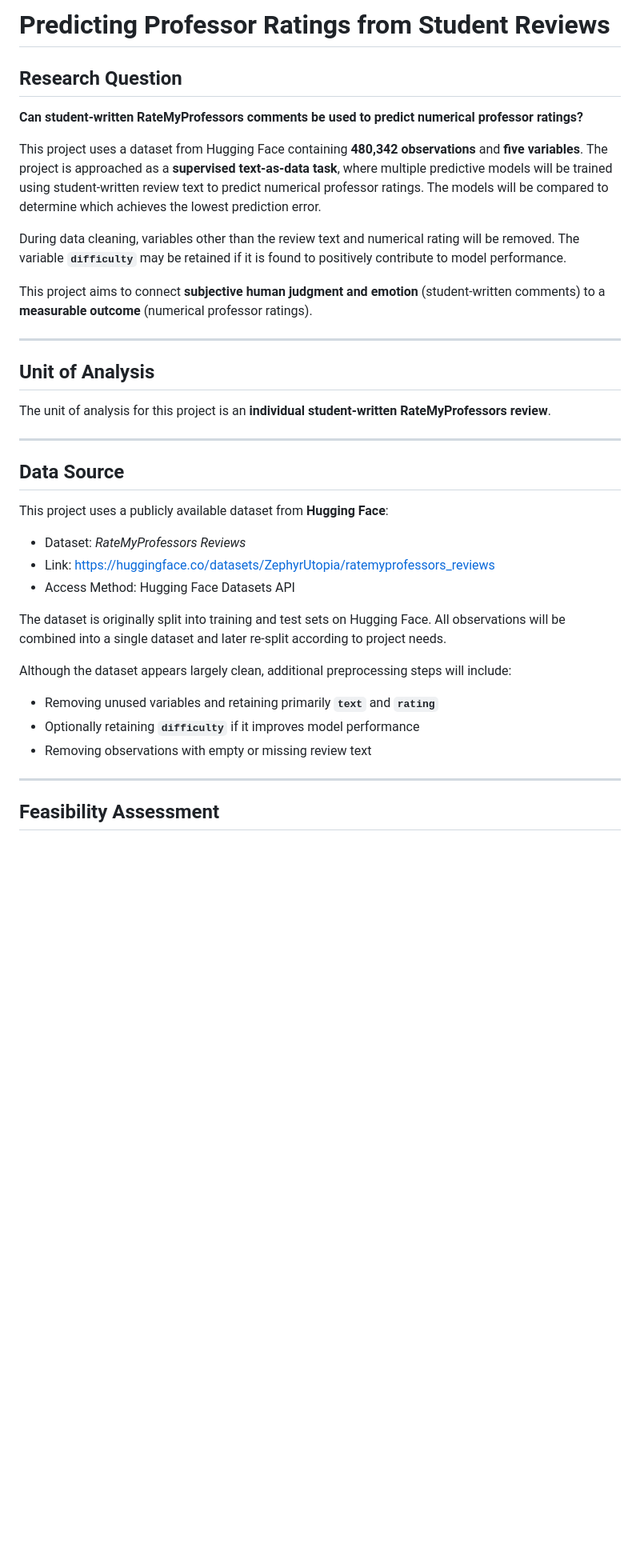
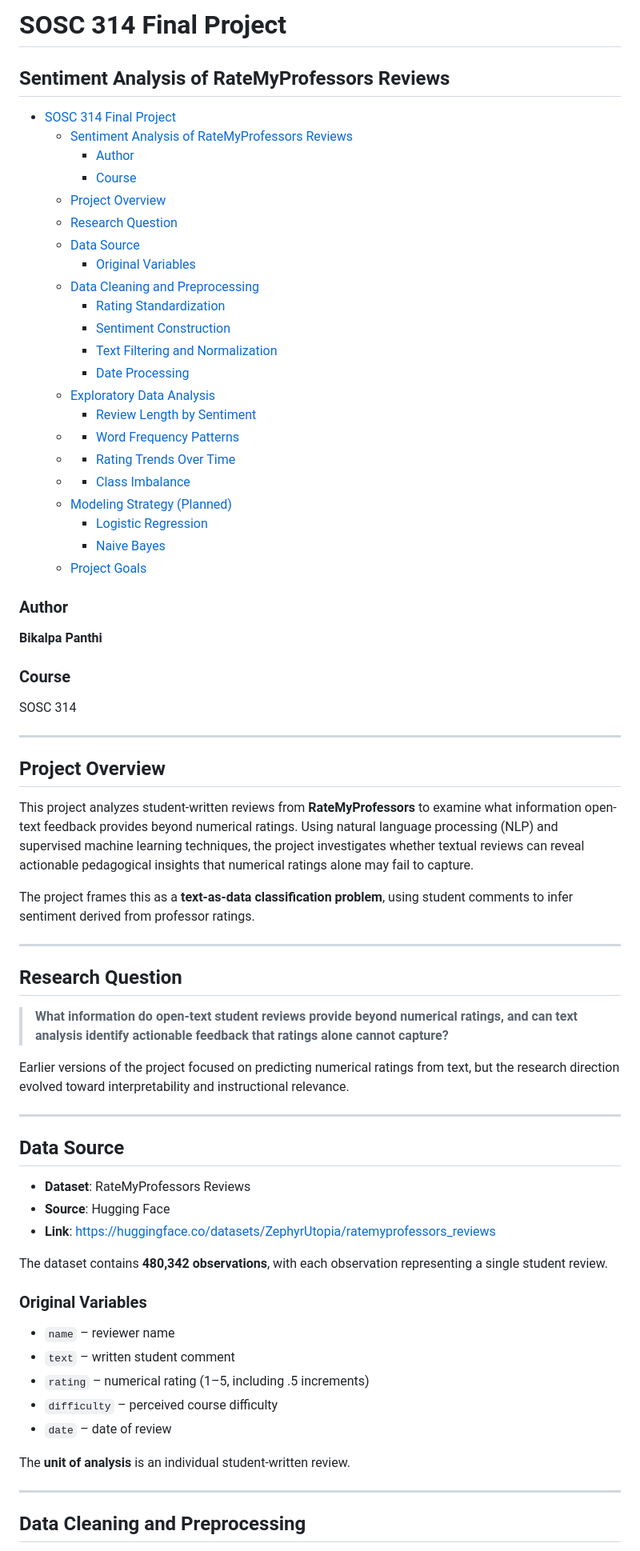
Before and after one commit to 3028Bikalpa/SOSC314_project_Bikki, a Markdown page: readme.md, the part around the change printed below. Shown: that part at 80% size. GitHub-like rendering; blank space fills up the shorter version.

```diff
--- a/readme.md
+++ b/readme.md
@@ -1,39 +1,73 @@
-# Predicting Professor Ratings from Student Reviews
+# SOSC 314 Final Project
+## Sentiment Analysis of RateMyProfessors Reviews
+- [SOSC 314 Final Project](#sosc-314-final-project)
+  - [Sentiment Analysis of RateMyProfessors Reviews](#sentiment-analysis-of-ratemyprofessors-reviews)
+    - [Author](#author)
+    - [Course](#course)
+  - [Project Overview](#project-overview)
+  - [Research Question](#research-question)
+  - [Data Source](#data-source)
+    - [Original Variables](#original-variables)
+  - [Data Cleaning and Preprocessing](#data-cleaning-and-preprocessing)
+    - [Rating Standardization](#rating-standardization)
+    - [Sentiment Construction](#sentiment-construction)
+    - [Text Filtering and Normalization](#text-filtering-and-normalization)
+    - [Date Processing](#date-processing)
+  - [Exploratory Data Analysis](#exploratory-data-analysis)
+    - [Review Length by Sentiment](#review-length-by-sentiment)
+  - [](#)
+    - [Word Frequency Patterns](#word-frequency-patterns)
+  - [](#-1)
+    - [Rating Trends Over Time](#rating-trends-over-time)
+  - [](#-2)
+    - [Class Imbalance](#class-imbalance)
+  - [Modeling Strategy (Planned)](#modeling-strategy-planned)
+    - [Logistic Regression](#logistic-regression)
+    - [Naive Bayes](#naive-bayes)
+  - [Project Goals](#project-goals)
+
+### Author
+**Bikalpa Panthi**
+
+### Course
+SOSC 314
+
+---
+
+## Project Overview
+
+This project analyzes student-written reviews from **RateMyProfessors** to examine what information open-text feedback provides beyond numerical ratings. Using natural language processing (NLP) and supervised machine learning techniques, the project investigates whether textual reviews can reveal actionable pedagogical insights that numerical ratings alone may fail to capture.
+
+The project frames this as a **text-as-data classification problem**, using student comments to infer sentiment derived from professor ratings.
+
+---
 
 ## Research Question
 
-**Can student-written RateMyProfessors comments be used to predict numerical professor ratings?**
+> **What information do open-text student reviews provide beyond numerical ratings, and can text analysis identify actionable feedback that ratings alone cannot capture?**
 
-This project uses a dataset from Hugging Face containing **480,342 observations** and **five variables**. The project is approached as a **supervised text-as-data task**, where multiple predictive models will be trained using student-written review text to predict numerical professor ratings. The models will be compared to determine which achieves the lowest prediction error.
-
-During data cleaning, variables other than the review text and numerical rating will be removed. The variable **`difficulty`** may be retained if it is found to positively contribute to model performance.
-
-This project aims to connect **subjective human judgment and emotion** (student-written comments) to a **measurable outcome** (numerical professor ratings).
-
----
-
-## Unit of Analysis
-
-The unit of analysis for this project is an **individual student-written RateMyProfessors review**.
+Earlier versions of the project focused on predicting numerical ratings from text, but the research direction evolved toward interpretability and instructional relevance.
 
 ---
 
 ## Data Source
 
-This project uses a publicly available dataset from **Hugging Face**:
+- **Dataset**: RateMyProfessors Reviews
+- **Source**: Hugging Face
+- **Link**: https://huggingface.co/datasets/ZephyrUtopia/ratemyprofessors_reviews
 
-- Dataset: *RateMyProfessors Reviews*
-- Link: https://huggingface.co/datasets/ZephyrUtopia/ratemyprofessors_reviews
-- Access Method: Hugging Face Datasets API
+The dataset contains **480,342 observations**, with each observation representing a single student review.
 
-The dataset is originally split into training and test sets on Hugging Face. All observations will be combined into a single dataset and later re-split according to project needs.
+### Original Variables
+- `name` – reviewer name
+- `text` – written student comment
+- `rating` – numerical rating (1–5, including .5 increments)
+- `difficulty` – perceived course difficulty
+- `date` – date of review
 
-Although the dataset appears largely clean, additional preprocessing steps will include:
-- Removing unused variables and retaining primarily **`text`** and **`rating`**
-- Optionally retaining **`difficulty`** if it improves model performance
-- Removing observations with empty or missing review text
+The **unit of analysis** is an individual student-written review.
 
 ---
 
-## Feasibility Assessment
+## Data Cleaning and Preprocessing
 
```
Also changed, not shown: other parts of readme.md (+82 -5 lines), image-1.png (added), image-2.png (added), image-3.png (added), image.png (added).
